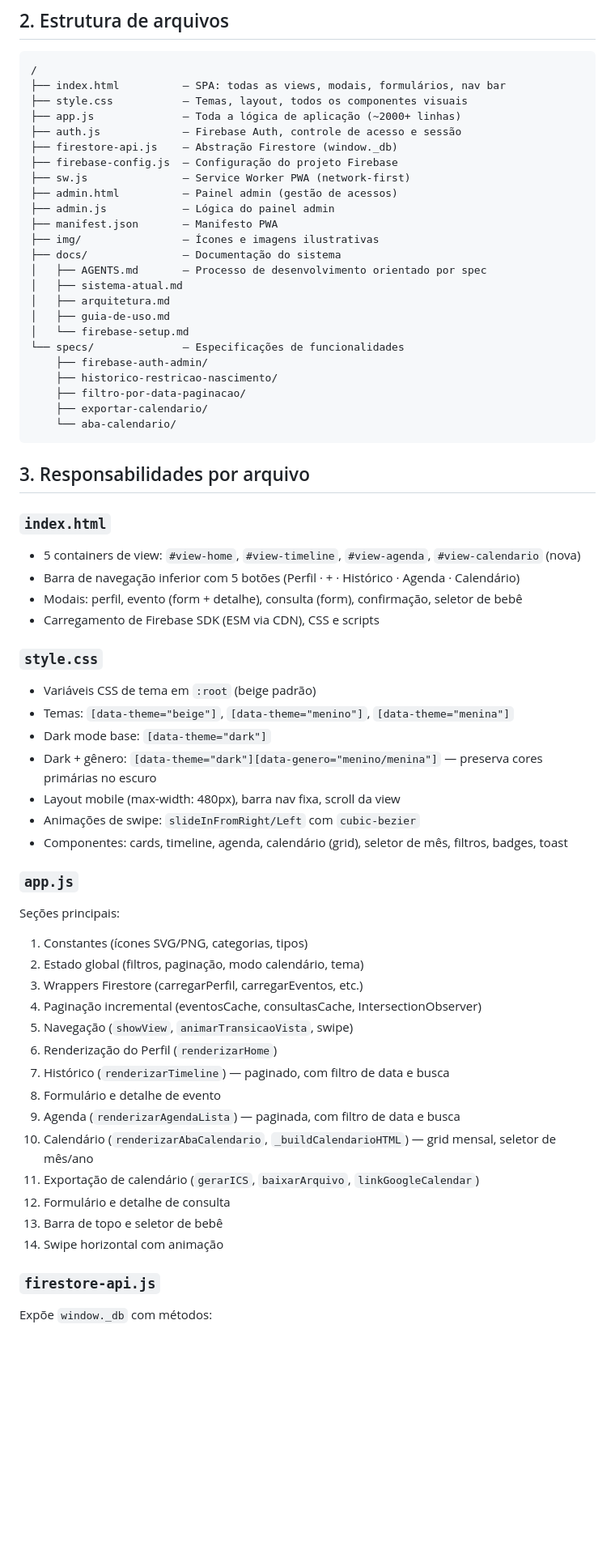
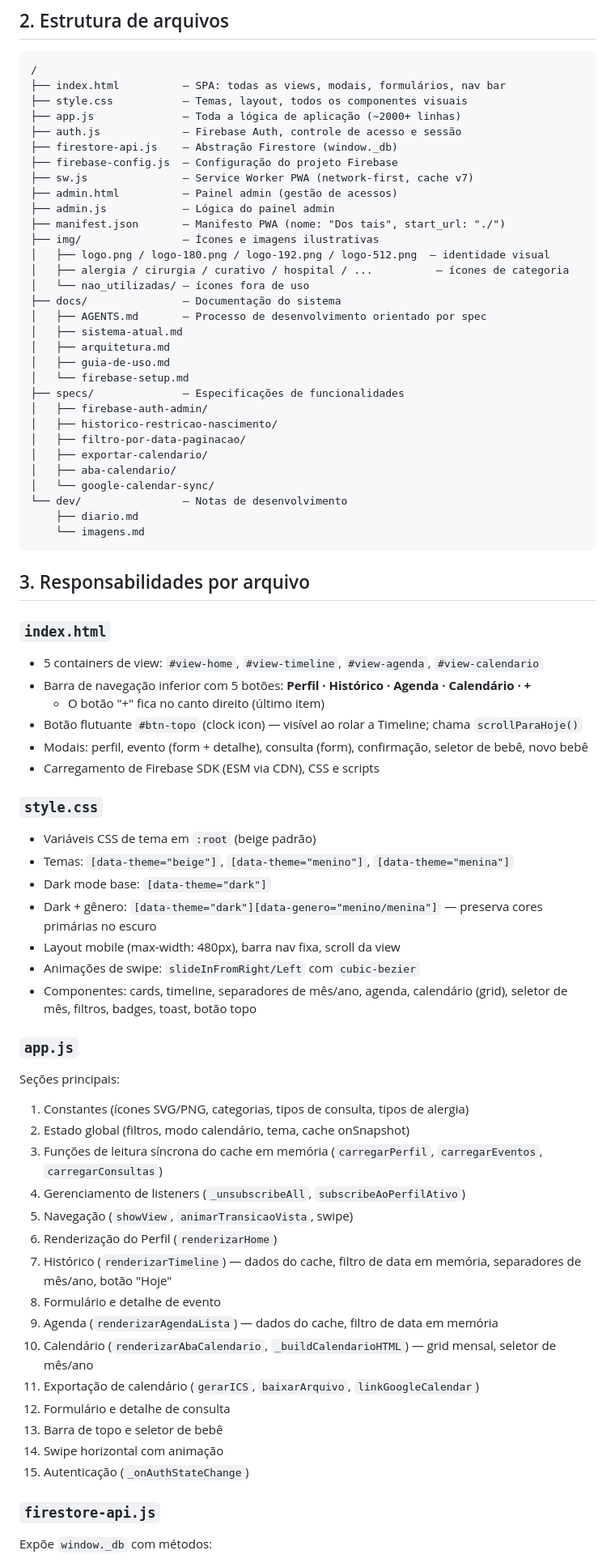
Before and after one commit to abnereslava/appdobb, a Markdown page: docs/arquitetura.md, the part around one of its changes. Shown at 81% size. GitHub-like rendering; blank space fills up the shorter version.

````diff
--- a/docs/arquitetura.md
+++ b/docs/arquitetura.md
@@ -14,31 +14,40 @@ PWA (Progressive Web App) mobile-first, SPA de página única. Sem framework fro
 ├── auth.js             — Firebase Auth, controle de acesso e sessão
 ├── firestore-api.js    — Abstração Firestore (window._db)
 ├── firebase-config.js  — Configuração do projeto Firebase
-├── sw.js               — Service Worker PWA (network-first)
+├── sw.js               — Service Worker PWA (network-first, cache v7)
 ├── admin.html          — Painel admin (gestão de acessos)
 ├── admin.js            — Lógica do painel admin
-├── manifest.json       — Manifesto PWA
+├── manifest.json       — Manifesto PWA (nome: "Dos tais", start_url: "./")
 ├── img/                — Ícones e imagens ilustrativas
+│   ├── logo.png / logo-180.png / logo-192.png / logo-512.png  — identidade visual
+│   ├── alergia / cirurgia / curativo / hospital / ...          — ícones de categoria
+│   └── nao_utilizadas/ — ícones fora de uso
 ├── docs/               — Documentação do sistema
 │   ├── AGENTS.md       — Processo de desenvolvimento orientado por spec
 │   ├── sistema-atual.md
 │   ├── arquitetura.md
 │   ├── guia-de-uso.md
 │   └── firebase-setup.md
-└── specs/              — Especificações de funcionalidades
-    ├── firebase-auth-admin/
-    ├── historico-restricao-nascimento/
-    ├── filtro-por-data-paginacao/
-    ├── exportar-calendario/
-    └── aba-calendario/
+├── specs/              — Especificações de funcionalidades
+│   ├── firebase-auth-admin/
+│   ├── historico-restricao-nascimento/
+│   ├── filtro-por-data-paginacao/
+│   ├── exportar-calendario/
+│   ├── aba-calendario/
+│   └── google-calendar-sync/
+└── dev/                — Notas de desenvolvimento
+    ├── diario.md
+    └── imagens.md
 ```
 
 ## 3. Responsabilidades por arquivo
 
 ### `index.html`
-- 5 containers de view: `#view-home`, `#view-timeline`, `#view-agenda`, `#view-calendario` (nova)
-- Barra de navegação inferior com 5 botões (Perfil · + · Histórico · Agenda · Calendário)
-- Modais: perfil, evento (form + detalhe), consulta (form), confirmação, seletor de bebê
+- 5 containers de view: `#view-home`, `#view-timeline`, `#view-agenda`, `#view-calendario`
+- Barra de navegação inferior com 5 botões: **Perfil · Histórico · Agenda · Calendário · +**
+  - O botão "+" fica no canto direito (último item)
+- Botão flutuante `#btn-topo` (clock icon) — visível ao rolar a Timeline; chama `scrollParaHoje()`
+- Modais: perfil, evento (form + detalhe), consulta (form), confirmação, seletor de bebê, novo bebê
 - Carregamento de Firebase SDK (ESM via CDN), CSS e scripts
 
 ### `style.css`
@@ -48,24 +57,25 @@ PWA (Progressive Web App) mobile-first, SPA de página única. Sem framework fro
 - Dark + gênero: `[data-theme="dark"][data-genero="menino/menina"]` — preserva cores primárias no escuro
 - Layout mobile (max-width: 480px), barra nav fixa, scroll da view
 - Animações de swipe: `slideInFromRight/Left` com `cubic-bezier`
-- Componentes: cards, timeline, agenda, calendário (grid), seletor de mês, filtros, badges, toast
+- Componentes: cards, timeline, separadores de mês/ano, agenda, calendário (grid), seletor de mês, filtros, badges, toast, botão topo
 
 ### `app.js`
 Seções principais:
-1. Constantes (ícones SVG/PNG, categorias, tipos)
-2. Estado global (filtros, paginação, modo calendário, tema)
-3. Wrappers Firestore (carregarPerfil, carregarEventos, etc.)
-4. Paginação incremental (eventosCache, consultasCache, IntersectionObserver)
+1. Constantes (ícones SVG/PNG, categorias, tipos de consulta, tipos de alergia)
+2. Estado global (filtros, modo calendário, tema, cache onSnapshot)
+3. Funções de leitura síncrona do cache em memória (`carregarPerfil`, `carregarEventos`, `carregarConsultas`)
+4. Gerenciamento de listeners (`_unsubscribeAll`, `subscribeAoPerfilAtivo`)
 5. Navegação (`showView`, `animarTransicaoVista`, swipe)
 6. Renderização do Perfil (`renderizarHome`)
-7. Histórico (`renderizarTimeline`) — paginado, com filtro de data e busca
+7. Histórico (`renderizarTimeline`) — dados do cache, filtro de data em memória, separadores de mês/ano, botão "Hoje"
 8. Formulário e detalhe de evento
-9. Agenda (`renderizarAgendaLista`) — paginada, com filtro de data e busca
+9. Agenda (`renderizarAgendaLista`) — dados do cache, filtro de data em memória
 10. Calendário (`renderizarAbaCalendario`, `_buildCalendarioHTML`) — grid mensal, seletor de mês/ano
 11. Exportação de calendário (`gerarICS`, `baixarArquivo`, `linkGoogleCalendar`)
 12. Formulário e detalhe de consulta
 13. Barra de topo e seletor de bebê
 14. Swipe horizontal com animação
+15. Autenticação (`_onAuthStateChange`)
 
 ### `firestore-api.js`
 Expõe `window._db` com métodos:
````
Also changed, not shown: other parts of docs/arquitetura.md (+43 -23 lines), docs/sistema-atual.md (+30 -27 lines).
